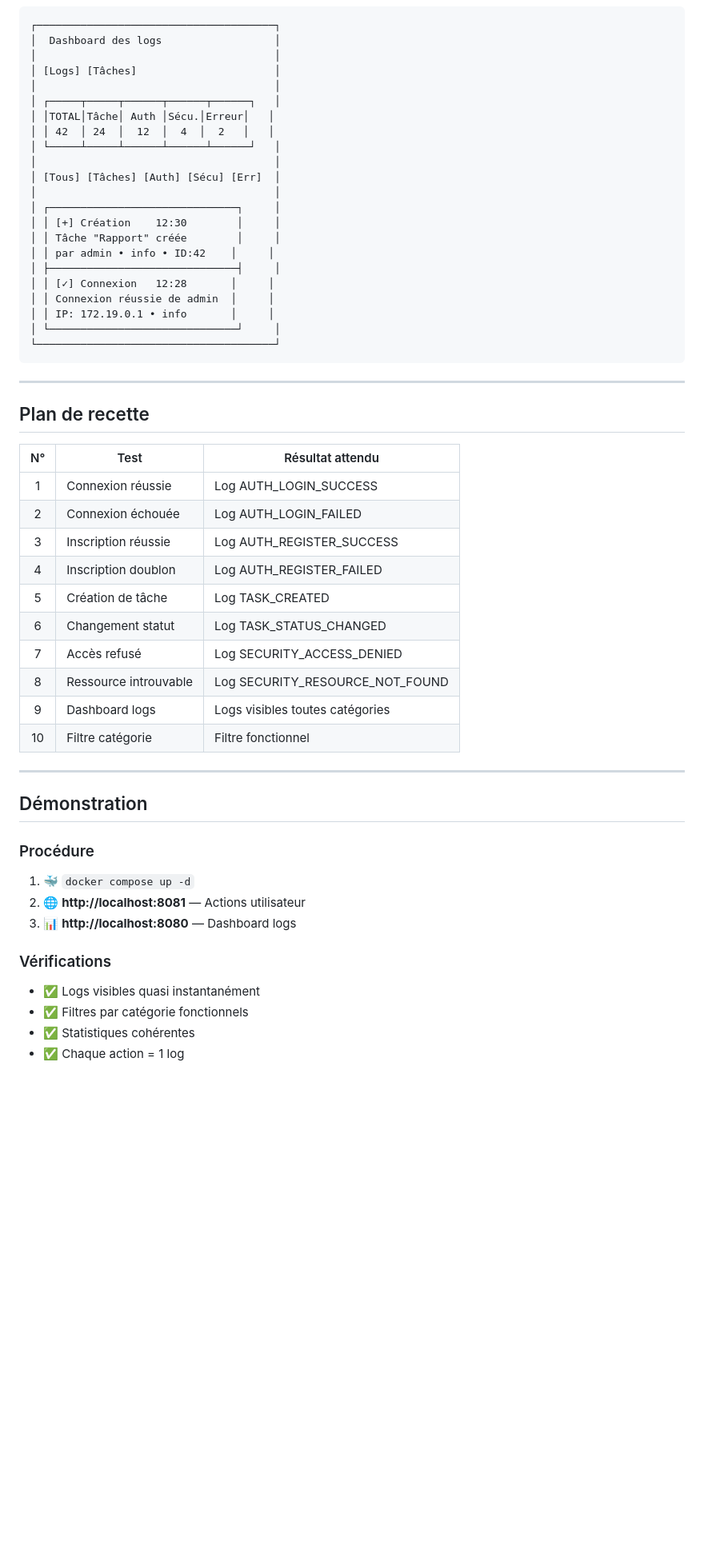
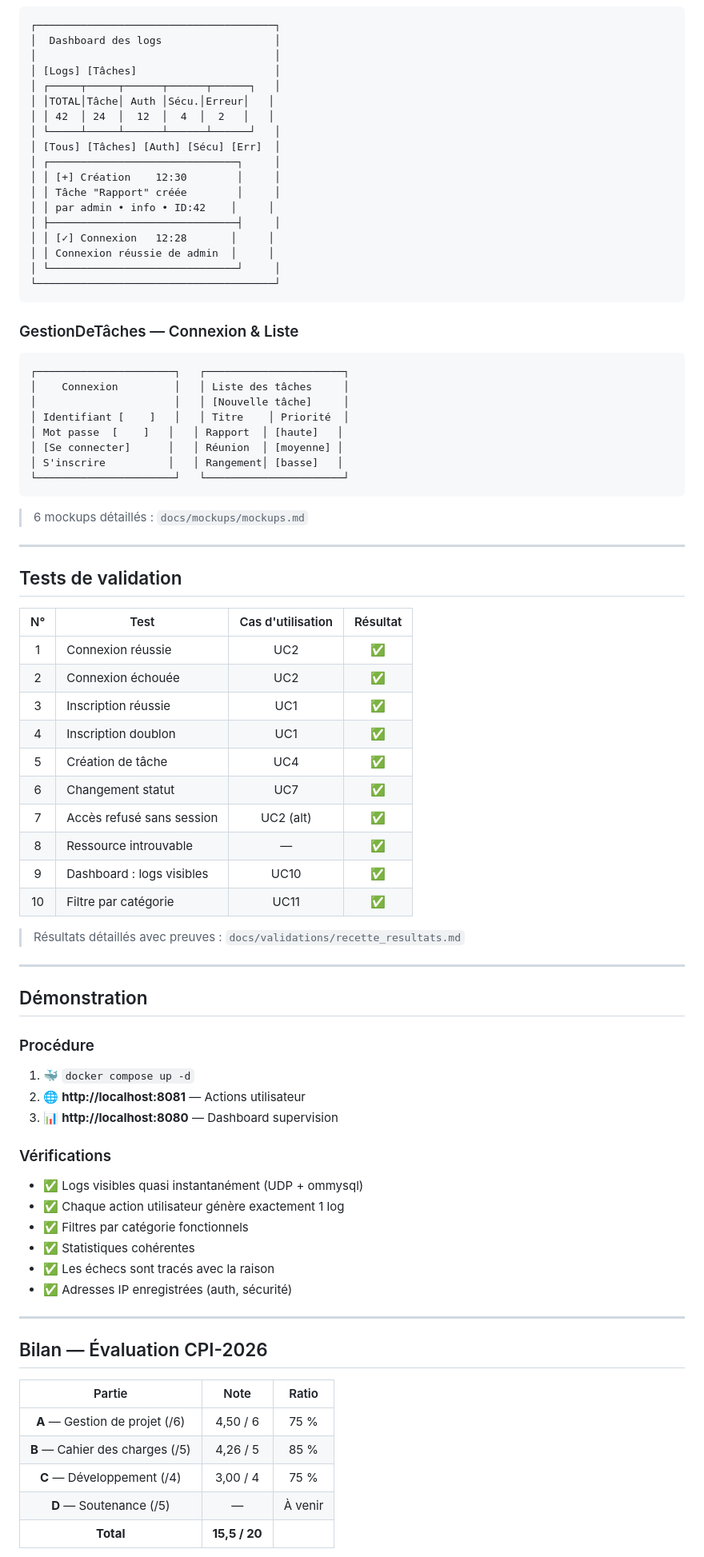
Before and after one commit to Badr42000/GestionTaches-Logs, a Markdown page: docs/presentation_slides.md, the part around one of its changes. Shown at 80% size. GitHub-like rendering; blank space fills up the shorter version.

Commit message:
mise à jour présentation Marp alignée sur plan du professeur (14 slides + recette)

````diff
--- a/docs/presentation_slides.md
+++ b/docs/presentation_slides.md
@@ -386,14 +344,11 @@ Superviseur ──HTTP 8080──► Dashboard
 │  Dashboard des logs                  │
 │                                      │
 │ [Logs] [Tâches]                      │
-│                                      │
 │ ┌─────┬─────┬──────┬──────┬──────┐   │
 │ │TOTAL│Tâche│ Auth │Sécu.│Erreur│   │
 │ │ 42  │ 24  │  12  │  4  │  2   │   │
 │ └─────┴─────┴──────┴──────┴──────┘   │
-│                                      │
 │ [Tous] [Tâches] [Auth] [Sécu] [Err]  │
-│                                      │
 │ ┌──────────────────────────────┐     │
 │ │ [+] Création    12:30        │     │
 │ │ Tâche "Rapport" créée        │     │
@@ -401,40 +356,74 @@ Superviseur ──HTTP 8080──► Dashboard
 │ ├──────────────────────────────┤     │
 │ │ [✓] Connexion   12:28       │     │
 │ │ Connexion réussie de admin  │     │
-│ │ IP: 172.19.0.1 • info       │     │
 │ └──────────────────────────────┘     │
 └──────────────────────────────────────┘
 ```
 
----
+### GestionDeTâches — Connexion & Liste
 
-## Plan de recette
+```
+┌──────────────────────┐   ┌──────────────────────┐
+│    Connexion         │   │ Liste des tâches     │
+│                      │   │ [Nouvelle tâche]     │
+│ Identifiant [    ]   │   │ Titre    │ Priorité  │
+│ Mot passe  [    ]   │   │ Rapport  │ [haute]   │
+│ [Se connecter]      │   │ Réunion  │ [moyenne] │
+│ S'inscrire          │   │ Rangement│ [basse]   │
+└──────────────────────┘   └──────────────────────┘
+```
 
-| N° | Test | Résultat attendu |
-|:--:|------|------------------|
-| 1 | Connexion réussie | Log AUTH_LOGIN_SUCCESS |
-| 2 | Connexion échouée | Log AUTH_LOGIN_FAILED |
-| 3 | Inscription réussie | Log AUTH_REGISTER_SUCCESS |
-| 4 | Inscription doublon | Log AUTH_REGISTER_FAILED |
-| 5 | Création de tâche | Log TASK_CREATED |
-| 6 | Changement statut | Log TASK_STATUS_CHANGED |
-| 7 | Accès refusé | Log SECURITY_ACCESS_DENIED |
-| 8 | Ressource introuvable | Log SECURITY_RESOURCE_NOT_FOUND |
-| 9 | Dashboard logs | Logs visibles toutes catégories |
-| 10 | Filtre catégorie | Filtre fonctionnel |
+> 6 mockups détaillés : `docs/mockups/mockups.md`
 
 ---
 
+<!-- Recette — Tests de validation -->
+## Tests de validation
+
+| N° | Test | Cas d'utilisation | Résultat |
+|:--:|------|:-----------------:|:--------:|
+| 1 | Connexion réussie | UC2 | ✅ |
+| 2 | Connexion échouée | UC2 | ✅ |
+| 3 | Inscription réussie | UC1 | ✅ |
+| 4 | Inscription doublon | UC1 | ✅ |
+| 5 | Création de tâche | UC4 | ✅ |
+| 6 | Changement statut | UC7 | ✅ |
+| 7 | Accès refusé sans session | UC2 (alt) | ✅ |
+| 8 | Ressource introuvable | — | ✅ |
+| 9 | Dashboard : logs visibles | UC10 | ✅ |
+| 10 | Filtre par catégorie | UC11 | ✅ |
+
+> Résultats détaillés avec preuves : `docs/validations/recette_resultats.md`
+
+---
+
+<!-- Démonstration -->
 ## Démonstration
 
 ### Procédure
 
 1. 🐳 `docker compose up -d`
 2. 🌐 **http://localhost:8081** — Actions utilisateur
-3. 📊 **http://localhost:8080** — Dashboard logs
+3. 📊 **http://localhost:8080** — Dashboard supervision
 
 ### Vérifications
-- ✅ Logs visibles quasi instantanément
+- ✅ Logs visibles quasi instantanément (UDP + ommysql)
+- ✅ Chaque action utilisateur génère exactement 1 log
 - ✅ Filtres par catégorie fonctionnels
 - ✅ Statistiques cohérentes
-- ✅ Chaque action = 1 log
+- ✅ Les échecs sont tracés avec la raison
+- ✅ Adresses IP enregistrées (auth, sécurité)
+
+---
+
+<!-- Bilan évaluation -->
+## Bilan — Évaluation CPI-2026
+
+| Partie | Note | Ratio |
+|:------:|:----:|:-----:|
+| **A** — Gestion de projet (/6) | 4,50 / 6 | 75 % |
+| **B** — Cahier des charges (/5) | 4,26 / 5 | 85 % |
+| **C** — Développement (/4) | 3,00 / 4 | 75 % |
+| **D** — Soutenance (/5) | — | À venir |
+| **Total** | **15,5 / 20** | |
+
````
Also changed, not shown: other parts of docs/presentation_slides.md (+147 -188 lines).
